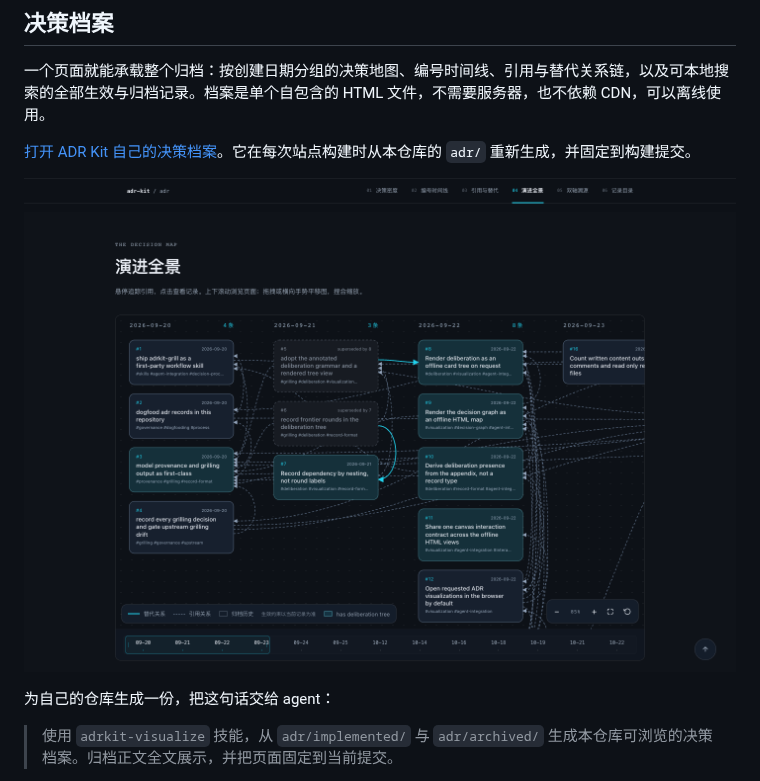
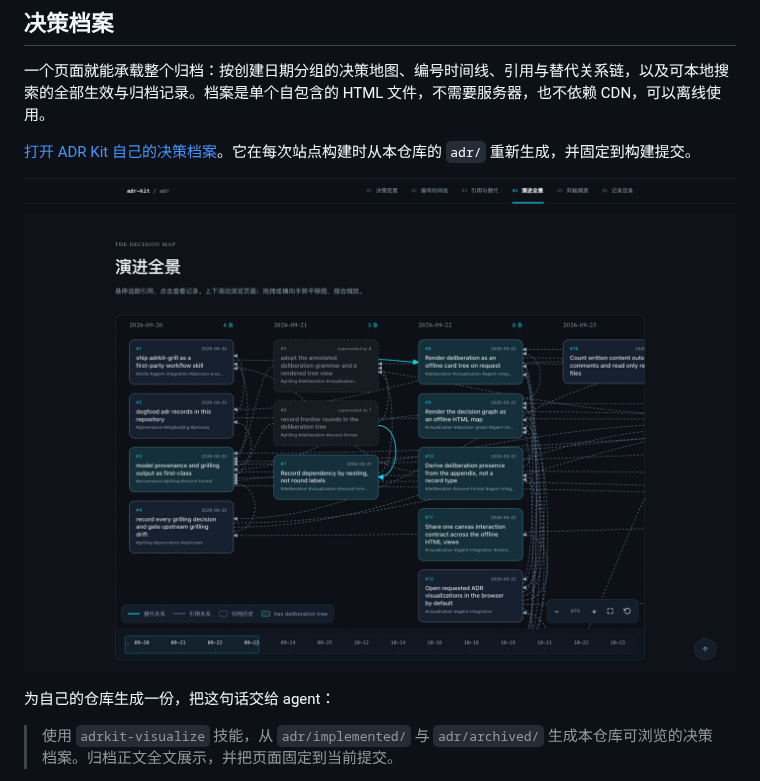
Before and after one commit to luochang212/adr-kit, a Markdown page: README.zh.md, the part around the change. Drawn GitHub-style; pictures changed too: assets/decision-atlas.png, assets/decision-atlas.zh.png (added).

Commit message:
docs(zh): preview the Chinese decision atlas in README.zh.md

```diff
--- a/README.zh.md
+++ b/README.zh.md
@@ -87,7 +87,7 @@ Agent 会过度聚焦手头任务、遗忘已定的决策；`adr/` 正是对这
 
 [打开 ADR Kit 自己的决策档案](https://luochang212.github.io/adr-kit/decisions/)。它在每次站点构建时从本仓库的 `adr/` 重新生成，并固定到构建提交。
 
-[![ADR Kit 决策档案](./assets/decision-atlas.png)](https://luochang212.github.io/adr-kit/decisions/)
+[![ADR Kit 决策档案](./assets/decision-atlas.zh.png)](https://luochang212.github.io/adr-kit/decisions/)
 
 为自己的仓库生成一份，把这句话交给 agent：
 
```
